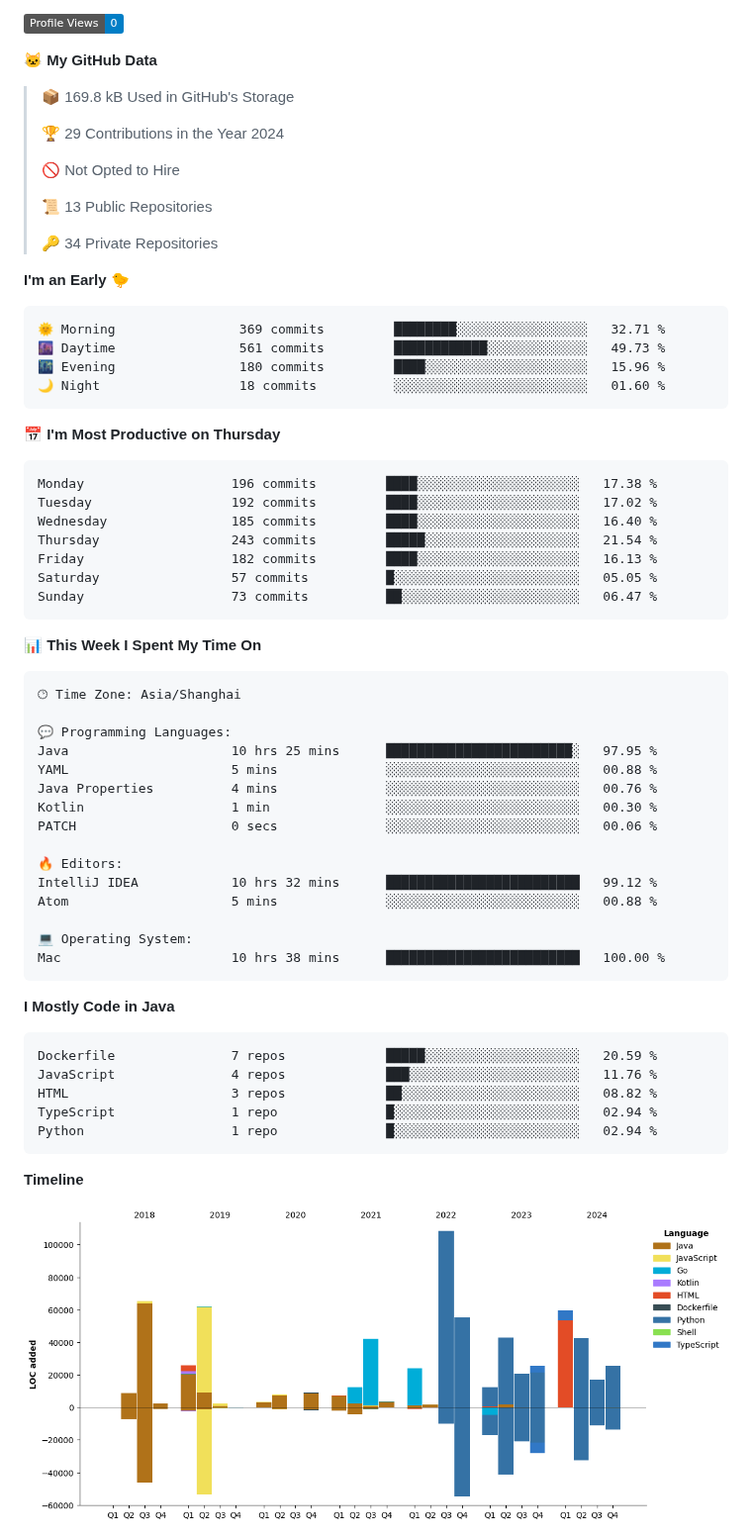
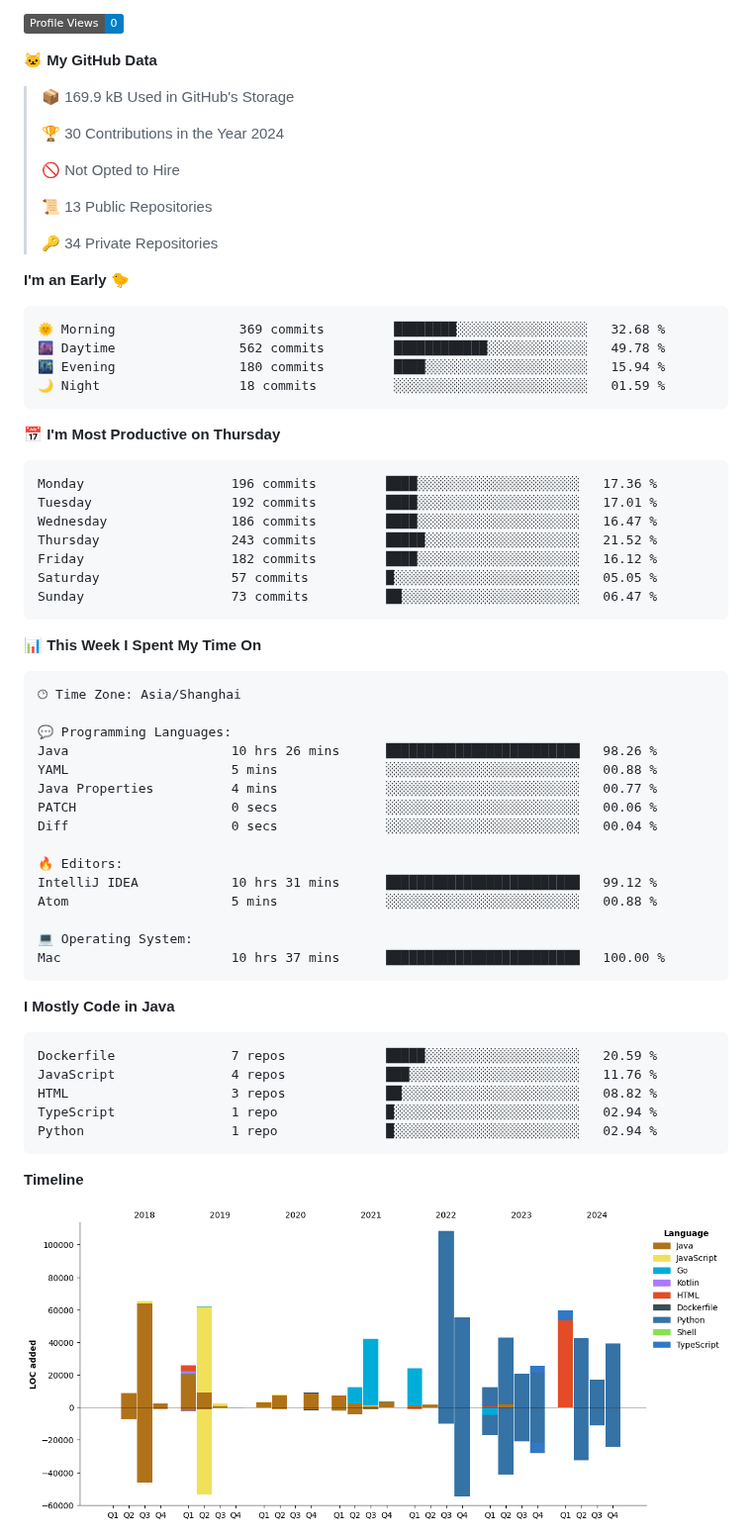
Before and after one commit to Muyiafan/Muyiafan, a Markdown page: README.md, the part around one of its changes. Shown at 99% size. GitHub-like rendering; pictures changed too: assets/bar_graph.png; badges without logos.

Commit message:
Updated with Dev Metrics

````diff
--- a/README.md
+++ b/README.md
@@ -32,9 +32,9 @@ Here are some ideas to get you started:
 
 **🐱 My GitHub Data**
 
-> 📦 169.8 kB Used in GitHub's Storage
+> 📦 169.9 kB Used in GitHub's Storage
  >
-> 🏆 29 Contributions in the Year 2024
+> 🏆 30 Contributions in the Year 2024
  >
 > 🚫 Not Opted to Hire
  >
@@ -45,19 +45,19 @@ Here are some ideas to get you started:
 **I'm an Early 🐤**
 
 ```text
-🌞 Morning                369 commits         ████████░░░░░░░░░░░░░░░░░   32.71 %
-🌆 Daytime                561 commits         ████████████░░░░░░░░░░░░░   49.73 %
-🌃 Evening                180 commits         ████░░░░░░░░░░░░░░░░░░░░░   15.96 %
-🌙 Night                  18 commits          ░░░░░░░░░░░░░░░░░░░░░░░░░   01.60 %
+🌞 Morning                369 commits         ████████░░░░░░░░░░░░░░░░░   32.68 %
+🌆 Daytime                562 commits         ████████████░░░░░░░░░░░░░   49.78 %
+🌃 Evening                180 commits         ████░░░░░░░░░░░░░░░░░░░░░   15.94 %
+🌙 Night                  18 commits          ░░░░░░░░░░░░░░░░░░░░░░░░░   01.59 %
 ```
 📅 **I'm Most Productive on Thursday**
 
 ```text
-Monday                   196 commits         ████░░░░░░░░░░░░░░░░░░░░░   17.38 %
-Tuesday                  192 commits         ████░░░░░░░░░░░░░░░░░░░░░   17.02 %
-Wednesday                185 commits         ████░░░░░░░░░░░░░░░░░░░░░   16.40 %
-Thursday                 243 commits         █████░░░░░░░░░░░░░░░░░░░░   21.54 %
-Friday                   182 commits         ████░░░░░░░░░░░░░░░░░░░░░   16.13 %
+Monday                   196 commits         ████░░░░░░░░░░░░░░░░░░░░░   17.36 %
+Tuesday                  192 commits         ████░░░░░░░░░░░░░░░░░░░░░   17.01 %
+Wednesday                186 commits         ████░░░░░░░░░░░░░░░░░░░░░   16.47 %
+Thursday                 243 commits         █████░░░░░░░░░░░░░░░░░░░░   21.52 %
+Friday                   182 commits         ████░░░░░░░░░░░░░░░░░░░░░   16.12 %
 Saturday                 57 commits          █░░░░░░░░░░░░░░░░░░░░░░░░   05.05 %
 Sunday                   73 commits          ██░░░░░░░░░░░░░░░░░░░░░░░   06.47 %
 ```
@@ -69,18 +69,18 @@ Sunday                   73 commits          ██░░░░░░░░░
 🕑︎ Time Zone: Asia/Shanghai
 
 💬 Programming Languages:
-Java                     10 hrs 25 mins      ████████████████████████░   97.95 %
+Java                     10 hrs 26 mins      █████████████████████████   98.26 %
 YAML                     5 mins              ░░░░░░░░░░░░░░░░░░░░░░░░░   00.88 %
-Java Properties          4 mins              ░░░░░░░░░░░░░░░░░░░░░░░░░   00.76 %
-Kotlin                   1 min               ░░░░░░░░░░░░░░░░░░░░░░░░░   00.30 %
+Java Properties          4 mins              ░░░░░░░░░░░░░░░░░░░░░░░░░   00.77 %
 PATCH                    0 secs              ░░░░░░░░░░░░░░░░░░░░░░░░░   00.06 %
+Diff                     0 secs              ░░░░░░░░░░░░░░░░░░░░░░░░░   00.04 %
 
 🔥 Editors:
-IntelliJ IDEA            10 hrs 32 mins      █████████████████████████   99.12 %
+IntelliJ IDEA            10 hrs 31 mins      █████████████████████████   99.12 %
 Atom                     5 mins              ░░░░░░░░░░░░░░░░░░░░░░░░░   00.88 %
 
 💻 Operating System:
-Mac                      10 hrs 38 mins      █████████████████████████   100.00 %
+Mac                      10 hrs 37 mins      █████████████████████████   100.00 %
 ```
 
 **I Mostly Code in Java**
````
Also changed, not shown: other parts of README.md (+2 -2 lines).
